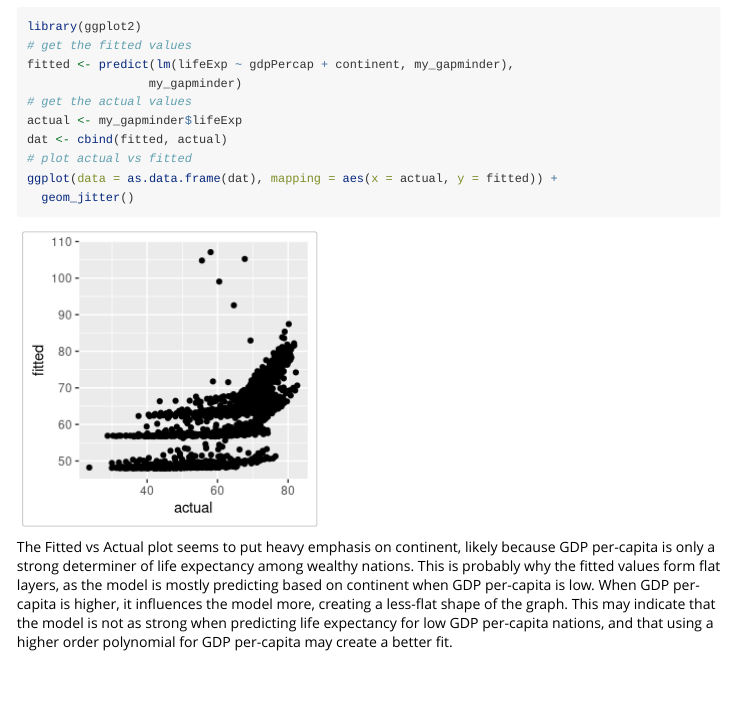
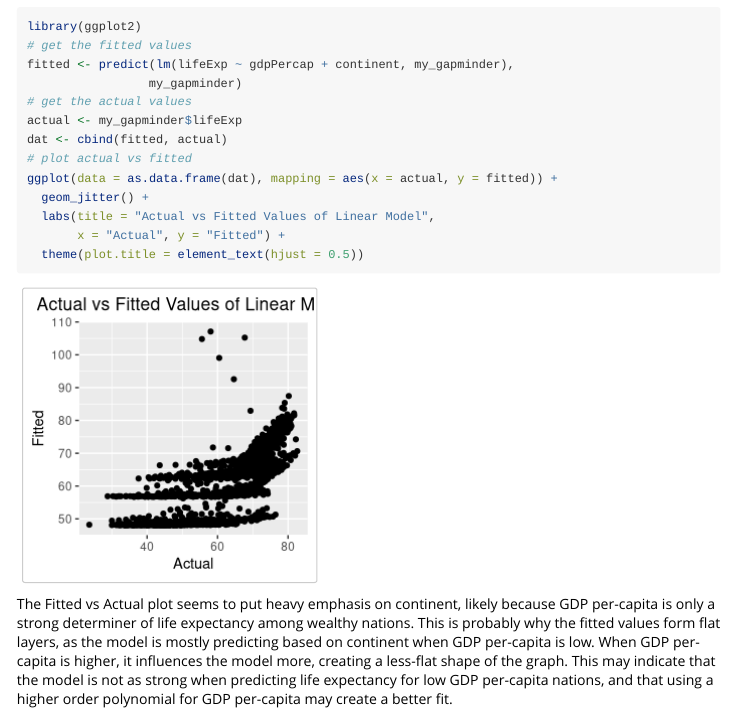
Before and after one commit to toadmengo/Proj3Package, an R Markdown document (vignettes/tutorial.Rmd): the page in a window 1100 px wide, from 2220 px down. Rendered offline with R 4.5, knitr and Pandoc, with nearby package versions; code that draws random numbers runs with fixed seeds of ours.

Commit message:
fixed plot

````diff
--- a/vignettes/tutorial.Rmd
+++ b/vignettes/tutorial.Rmd
@@ -93,7 +93,10 @@ actual <- my_gapminder$lifeExp
 dat <- cbind(fitted, actual)
 # plot actual vs fitted
 ggplot(data = as.data.frame(dat), mapping = aes(x = actual, y = fitted)) +
-  geom_jitter()
+  geom_jitter() +
+  labs(title = "Actual vs Fitted Values of Linear Model",
+       x = "Actual", y = "Fitted") +
+  theme(plot.title = element_text(hjust = 0.5))
 ```
 
 The Fitted vs Actual plot seems to put heavy emphasis on continent, likely because GDP per-capita is only a strong determiner of life expectancy among wealthy nations. This is probably why the fitted values form flat layers, as the model is mostly predicting based on continent when GDP per-capita is low. When GDP per-capita is higher, it influences the model more, creating a less-flat shape of the graph. This may indicate that the model is not as strong when predicting life expectancy for low GDP per-capita nations, and that using a higher order polynomial for GDP per-capita may create a better fit.
````
Also changed, not shown: vignettes/tutorial.Rmd (2 more changed lines).
